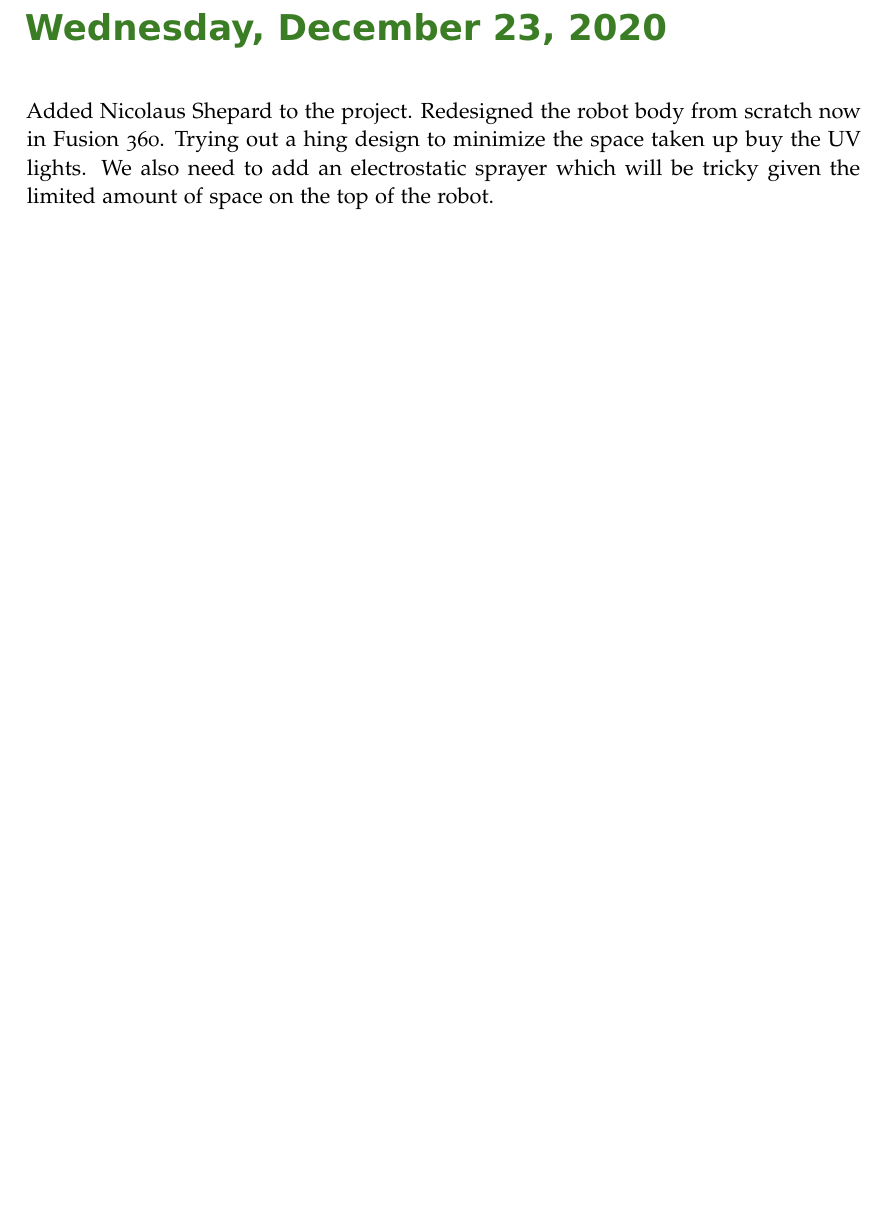
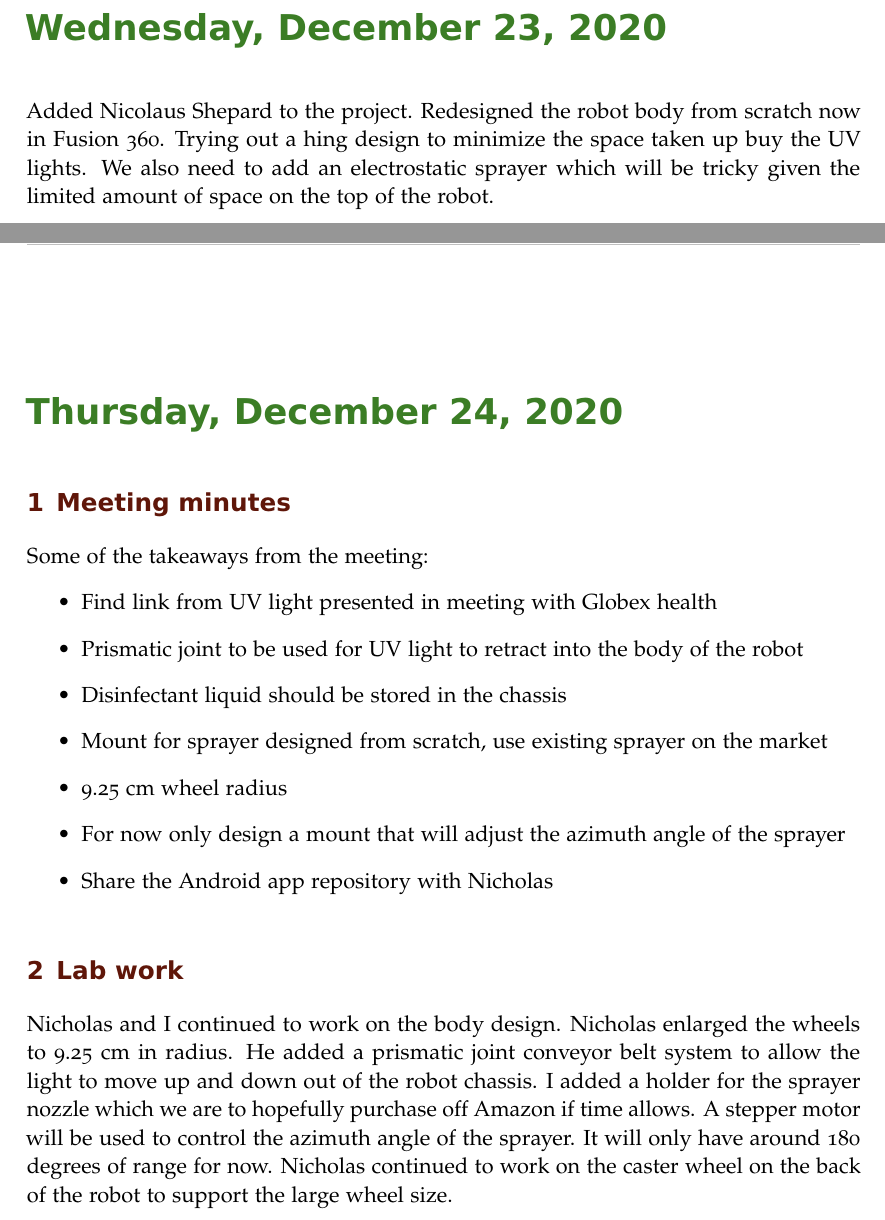
Before and after one commit to suruz-miah/cleaningAndMappingRobot, a LaTeX book (labnotebook.tex): part of page 93 of 95 before the commit and two parts of pages 95 and 97 of 99 after it, the two joined at a grey line, cut so that both start at the same text, the shorter picture padded with empty space. Compiled offline with pdfLaTeX.

Commit message:
Updated lab notebook

```diff
--- a/labnotebook.tex
+++ b/labnotebook.tex
@@ -882,6 +882,21 @@ One of the problems I need to solve is where to place the LIDAR sensor on top of
 
 \labday{Wednesday, December 23, 2020}
  Added Nicolaus Shepard to the project. Redesigned the robot body from scratch now in Fusion 360. Trying out a hing design to minimize the space taken up buy the UV lights. We also need to add an electrostatic sprayer which will be tricky given the limited amount of space on the top of the robot.
+
+\labday{Thursday, December 24, 2020}
+\experiment{Meeting minutes}
+Some of the takeaways from the meeting:
+\begin{itemize}
+\item Find link from UV light presented in meeting with Globex health
+\item Prismatic joint to be used for UV light to retract into the body of the robot
+\item Disinfectant liquid should be stored in the chassis
+\item Mount for sprayer designed from scratch, use existing sprayer on the market
+\item 9.25 cm wheel radius
+\item For now only design a mount that will adjust the azimuth angle of the sprayer
+\item Share the Android app repository with Nicholas
+\end{itemize}
+\experiment{Lab work}
+Nicholas and I continued to work on the body design. Nicholas enlarged the wheels to 9.25 cm in radius. He added a prismatic joint conveyor belt system to allow the light to move up and down out of the robot chassis. I added a holder for the sprayer nozzle which we are to hopefully purchase off Amazon if time allows. A stepper motor will be used to control the azimuth angle of the sprayer. It will only have around 180 degrees of range for now. Nicholas continued to work on the caster wheel on the back of the robot to support the large wheel size.
 \end{addmargin}
 
 %----------------------------------------------------------------------------------------
```
